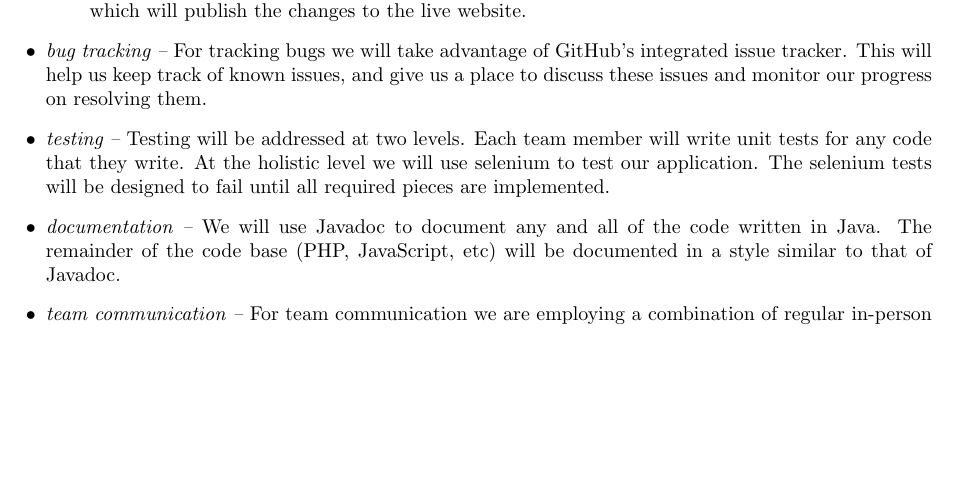
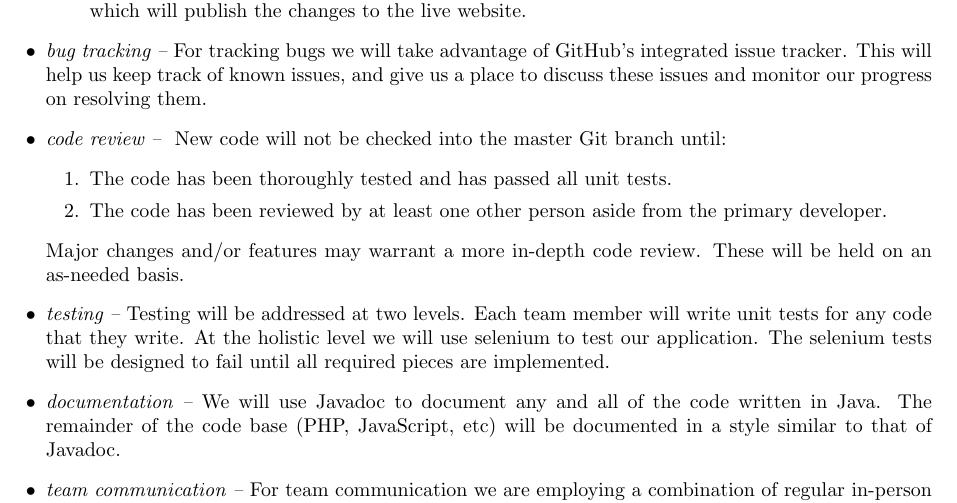
Before and after one commit to kairos-scheduling-software/design_doc, a LaTeX document (Team_Kairos.tex): part of page 9 of 19, cut so that both start at the same text, the shorter picture padded with empty space. Compiled offline with pdfLaTeX.

Commit message:
Added code review section. Updated pdf.

```diff
--- a/Team_Kairos.tex
+++ b/Team_Kairos.tex
@@ -366,6 +366,12 @@ publish the changes to the live website.
 \item \emph{bug tracking -- }For tracking bugs we will take advantage of GitHub's integrated issue tracker.  This
 will help us keep track of known issues, and give us a place to discuss these issues and monitor our progress on
 resolving them.
+\item \emph{code review -- } New code will not be checked into the master Git branch until:
+\begin{enumerate}
+    \item The code has been thoroughly tested and has passed all unit tests.
+    \item The code has been reviewed by at least one other person aside from the primary developer.
+\end{enumerate}
+Major changes and/or features may warrant a more in-depth code review. These will be held on an as-needed basis.
 \item \emph{testing -- }Testing will be addressed at two levels.  Each team member will write unit tests for any
 code that they write.  At the holistic level we will use selenium to test our application.  The selenium tests will
 be designed to fail until all required pieces are implemented.
```
Also changed, not shown: Team_Kairos.pdf.
